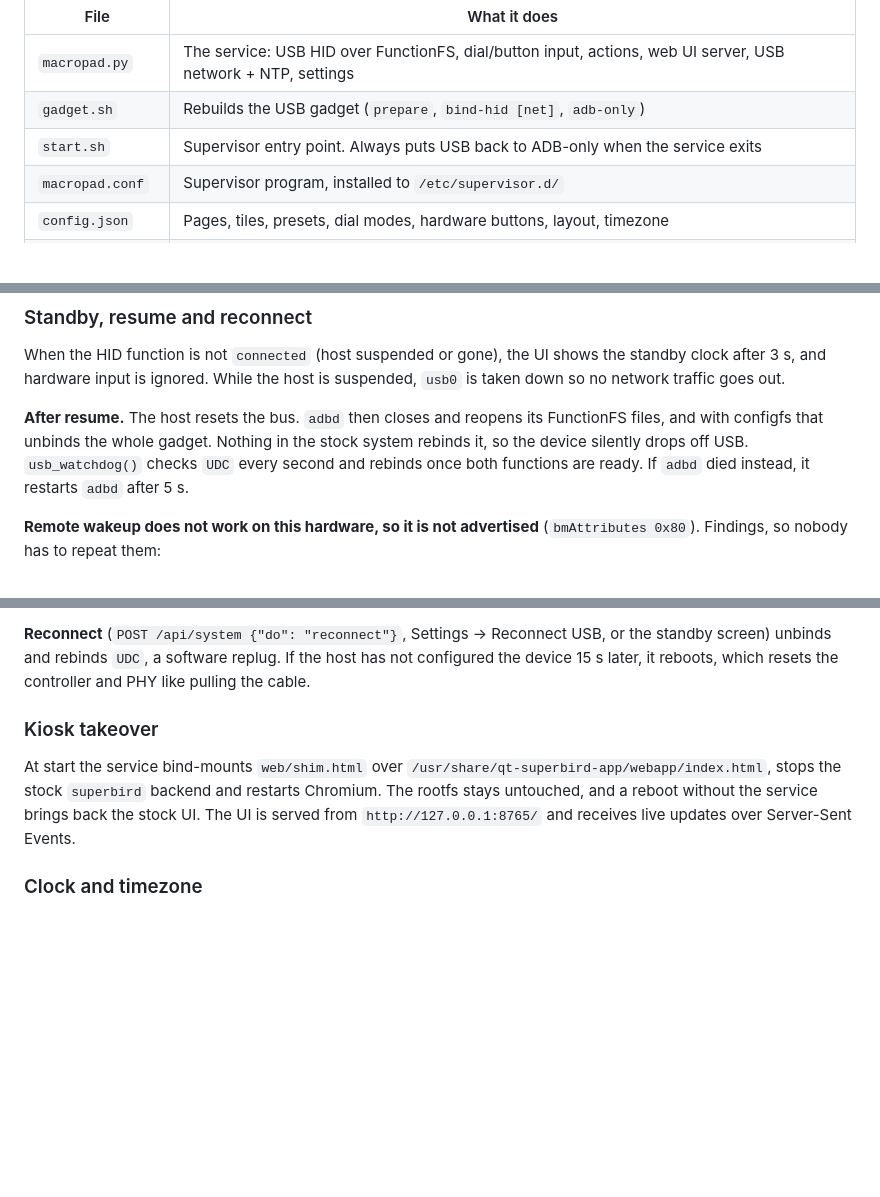
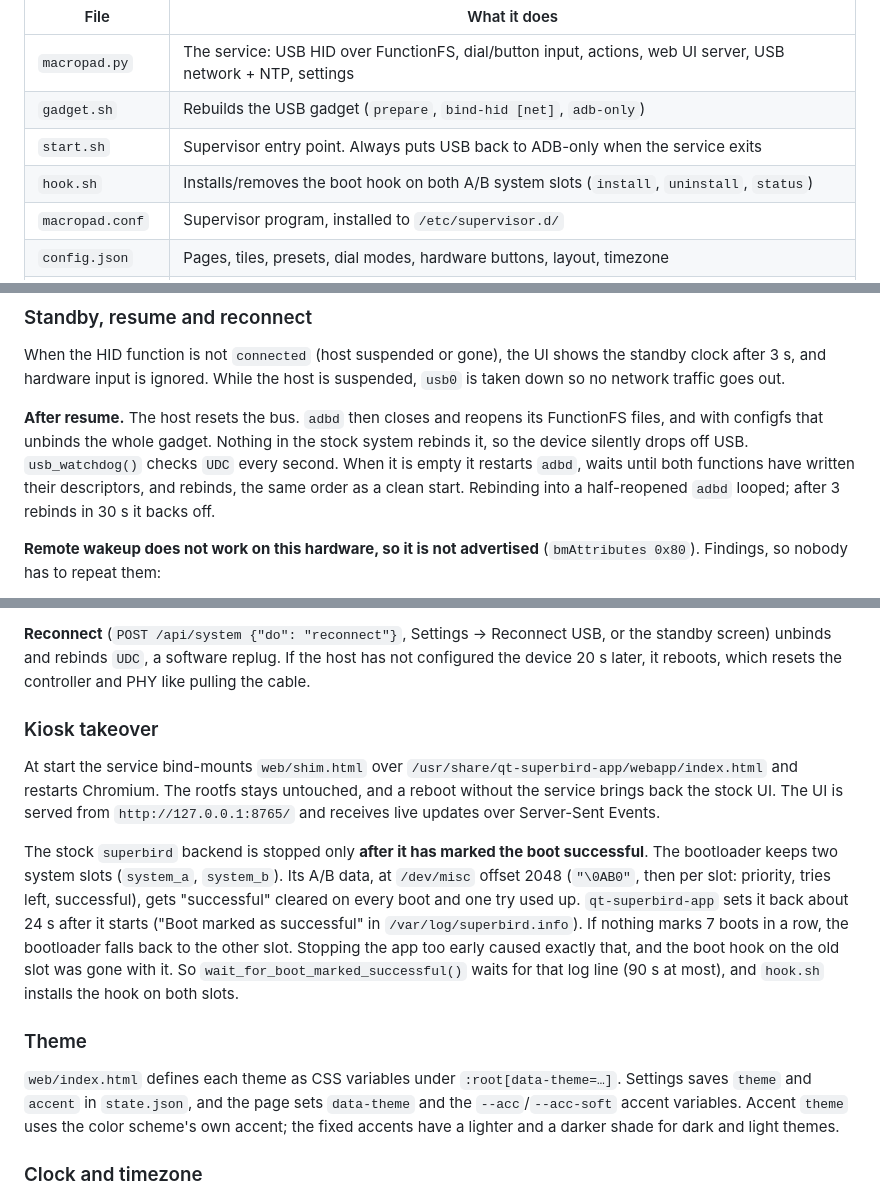
Before and after one commit to godoyLeonardo/thingdeck, a Markdown page: device/README.md, 3 parts joined by grey strips. Drawn GitHub-style; blank space fills up the shorter version.

Commit message:
Document themes, both-slot boot hook and the A/B slot fallback

```diff
--- a/device/README.md
+++ b/device/README.md
@@ -8,6 +8,7 @@ the writable data partition. `../deploy.sh` copies it there.
 | `macropad.py` | The service: USB HID over FunctionFS, dial/button input, actions, web UI server, USB network + NTP, settings |
 | `gadget.sh` | Rebuilds the USB gadget (`prepare`, `bind-hid [net]`, `adb-only`) |
 | `start.sh` | Supervisor entry point. Always puts USB back to ADB-only when the service exits |
+| `hook.sh` | Installs/removes the boot hook on both A/B system slots (`install`, `uninstall`, `status`) |
 | `macropad.conf` | Supervisor program, installed to `/etc/supervisor.d/` |
 | `config.json` | Pages, tiles, presets, dial modes, hardware buttons, layout, timezone |
 | `web/index.html` | Touch UI shown in the kiosk browser |
@@ -76,8 +77,10 @@ suspended, `usb0` is taken down so no network traffic goes out.
 **After resume.** The host resets the bus. `adbd` then closes and reopens its
 FunctionFS files, and with configfs that unbinds the whole gadget. Nothing in the
 stock system rebinds it, so the device silently drops off USB. `usb_watchdog()`
-checks `UDC` every second and rebinds once both functions are ready. If `adbd`
-died instead, it restarts `adbd` after 5 s.
+checks `UDC` every second. When it is empty it restarts `adbd`, waits until
+both functions have written their descriptors, and rebinds, the same order as a
+clean start. Rebinding into a half-reopened `adbd` looped; after 3 rebinds in
+30 s it backs off.
 
 **Remote wakeup does not work on this hardware, so it is not advertised**
 (`bmAttributes 0x80`). Findings, so nobody has to repeat them:
@@ -97,16 +100,35 @@ died instead, it restarts `adbd` after 5 s.
 
 **Reconnect** (`POST /api/system {"do": "reconnect"}`, Settings → Reconnect USB,
 or the standby screen) unbinds and rebinds `UDC`, a software replug. If the host
-has not configured the device 15 s later, it reboots, which resets the
+has not configured the device 20 s later, it reboots, which resets the
 controller and PHY like pulling the cable.
 
 ### Kiosk takeover
 
 At start the service bind-mounts `web/shim.html` over
-`/usr/share/qt-superbird-app/webapp/index.html`, stops the stock `superbird`
-backend and restarts Chromium. The rootfs stays untouched, and a reboot without
-the service brings back the stock UI. The UI is served from
-`http://127.0.0.1:8765/` and receives live updates over Server-Sent Events.
+`/usr/share/qt-superbird-app/webapp/index.html` and restarts Chromium. The rootfs
+stays untouched, and a reboot without the service brings back the stock UI. The
+UI is served from `http://127.0.0.1:8765/` and receives live updates over
+Server-Sent Events.
+
+The stock `superbird` backend is stopped only **after it has marked the boot
+successful**. The bootloader keeps two system slots (`system_a`, `system_b`). Its
+A/B data, at `/dev/misc` offset 2048 (`"\0AB0"`, then per slot: priority, tries
+left, successful), gets "successful" cleared on every boot and one try used up.
+`qt-superbird-app` sets it back about 24 s after it starts ("Boot marked as
+successful" in `/var/log/superbird.info`). If nothing marks 7 boots in a row,
+the bootloader falls back to the other slot. Stopping the app too early caused
+exactly that, and the boot hook on the old slot was gone with it. So
+`wait_for_boot_marked_successful()` waits for that log line (90 s at most), and
+`hook.sh` installs the hook on both slots.
+
+### Theme
+
+`web/index.html` defines each theme as CSS variables under
+`:root[data-theme=…]`. Settings saves `theme` and `accent` in `state.json`, and
+the page sets `data-theme` and the `--acc`/`--acc-soft` accent variables.
+Accent `theme` uses the color scheme's own accent; the fixed accents have a
+lighter and a darker shade for dark and light themes.
 
 ### Clock and timezone
 
```
Also changed, not shown: README.md (+9 -2 lines).
